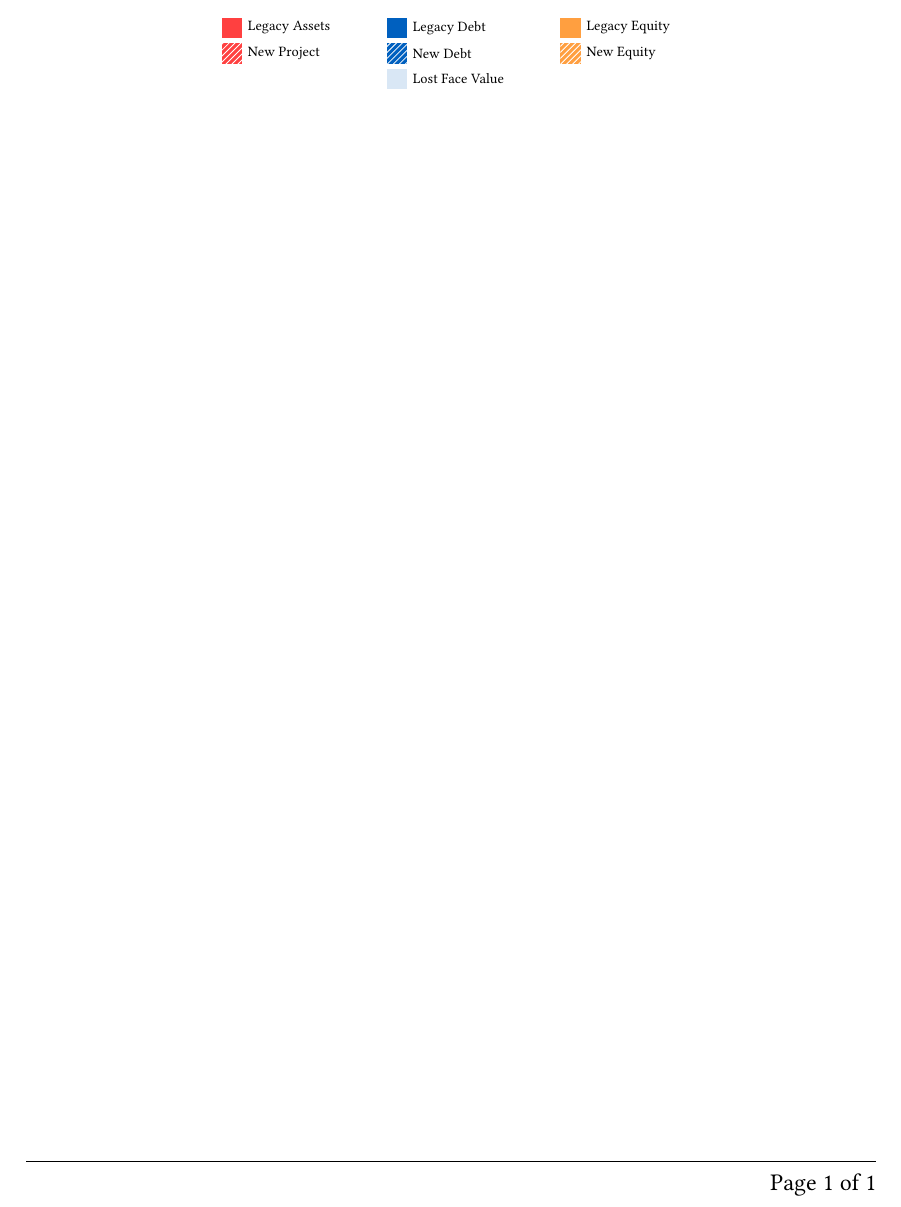
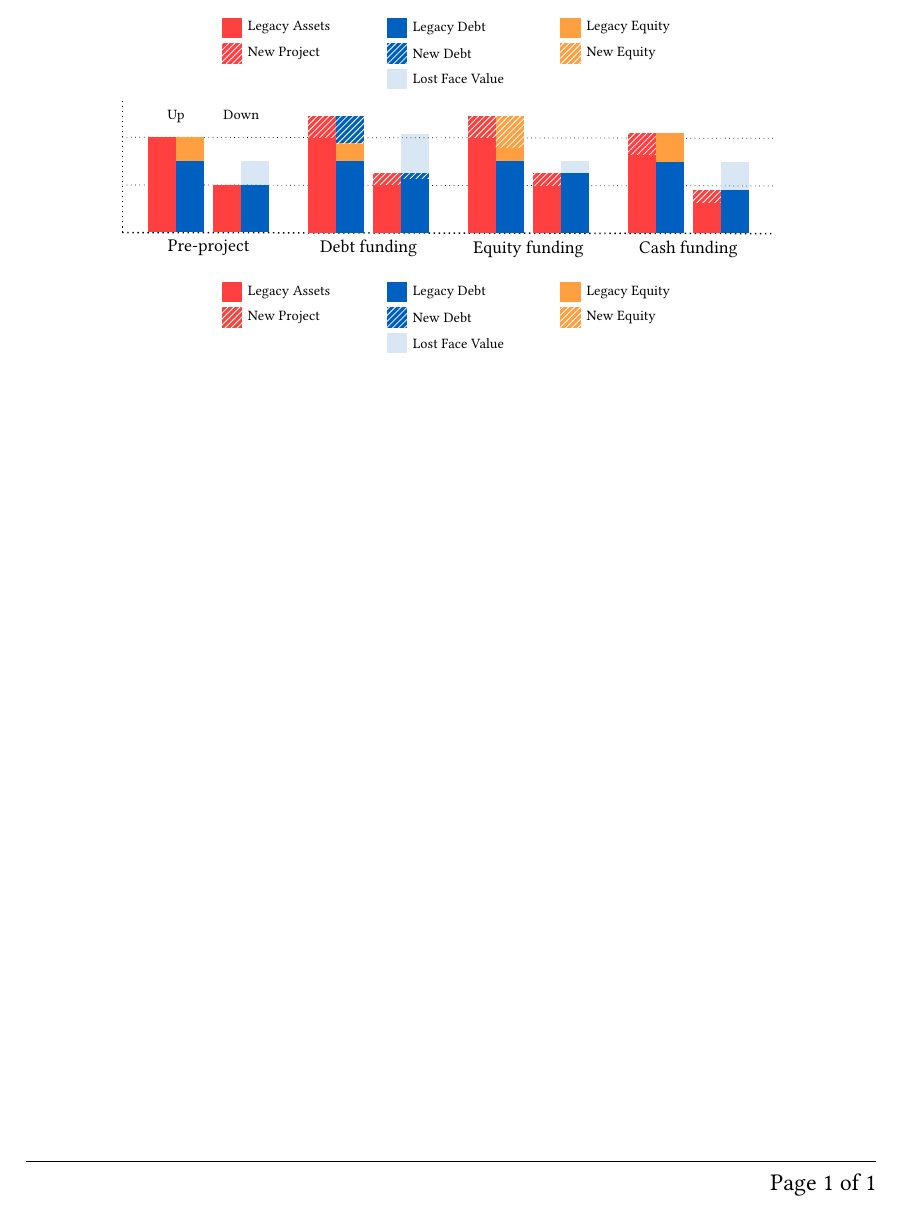
Before and after one commit to sebastianbaltser/master-thesis, a LaTeX thesis (thesis/graphics/funding-examples/test-graphics.tex, which reads thesis/graphics/funding-examples/funding-examples-with-cash.tex): part of the page, cut so that both start at the same text. Compiled offline with pdfLaTeX.

Commit message:
Create funding-examples graphic with cash funding

```diff
--- /dev/null
+++ b/thesis/graphics/funding-examples/funding-examples-with-cash.tex
@@ -0,0 +1,214 @@
+% !TEX root = ./test-graphics.tex
+
+\pgfdeclarelayer{background}
+\pgfsetlayers{background,main}
+
+\tikzmath{
+    \stateSeperator=5px;
+    \firmSeperator=0.75cm;
+    \valueMultiplier=2/3 px;
+}
+
+\tikzset{
+    baseblock/.style n args = {1}{
+        minimum width=0.55cm,
+        inner sep=0,
+        outer xsep=0,
+        outer ysep=0,
+        minimum height=#1*\valueMultiplier,
+    },
+    asset/.style n args = {1}{
+        baseblock={#1},
+        fill=wtf-red,
+        anchor=south west,
+    },
+    new-asset/.style n args = {1}{
+        asset={#1},
+        anchor=south,
+        postaction={pattern=north east lines, pattern color=white},
+    },
+    debt/.style n args = {1}{
+        baseblock={#1},
+        fill=wtf-blue,
+        anchor=south west,
+    },
+    new-debt/.style n args = {1}{
+        debt={#1},
+        anchor=south,
+        postaction={pattern=north east lines, pattern color=white},
+    },
+    lost-debt/.style n args = {1}{
+        debt={#1},
+        anchor=south,
+        opacity=0.15,
+    },
+    equity/.style n args = {1}{
+        baseblock={#1},
+        fill=wtf-orange,
+        anchor=south
+    },
+    new-equity/.style n args = {1}{
+        equity={#1},
+        anchor=south,
+        postaction={pattern=north east lines, pattern color=white},
+    },
+    firm/.style n args = {1}{
+        inner sep=0,
+        label=below:\footnotesize #1,
+    }
+};
+
+\tikzmath{
+    \assetUp = 80;
+    \assetDown = 40;
+    \debtUp = 60;
+    \debtDown = \assetDown;
+    \equityUp = \assetUp - \debtUp;
+    \equityDown = 0;
+    \projectUp = 18;
+    \projectDown = 10;
+    \legacyDebtDownShare=0.5;
+}
+
+\coordinate (cursor) at (0, 0);
+
+%%%% First block:
+\coordinate (start) at (cursor);
+\coordinate (block-south-west) at (cursor);
+\node (asset) [asset={(\debtUp+\equityUp)}] at (cursor) {};
+\coordinate (block-north-west) at (asset.north west);
+\node (debt) [debt={\debtUp}] at (asset.south east) {};
+\node (equity) [equity={\equityUp}] at (debt.north) {};
+\coordinate (cursor) at ([xshift=\stateSeperator]debt.south east);
+
+\node (label) at ([yshift=1em]asset.north east) {\scriptsize$\strut$Up};
+
+\node (asset) [asset={(\debtDown)}] at (cursor) {};
+\node (debt) [debt={\debtDown}] at (asset.south east) {};
+\node [lost-debt={(\debtUp-\debtDown)}] at (debt.north) {};
+\coordinate (block-south-east) at (debt.south east);
+
+\node at (asset.north east |- label) {\scriptsize$\strut$Down};
+
+\node[firm=Pre-project,
+    fit=(block-south-west) (block-south-east) (block-north-west)] (firm-base) {};
+
+%%%% Second block:
+
+\coordinate (cursor) at ([xshift=\firmSeperator]firm-base.south east);
+\coordinate (block-south-west) at (cursor);
+\node (asset) [asset={\assetUp}] at (cursor) {};
+\node (new-asset) [new-asset={\projectUp}] at (asset.north) {};
+\coordinate (block-north-west) at (new-asset.north west);
+\node (debt) [debt={\debtUp}] at (asset.south east) {};
+\node (equity) [equity={(\equityUp-5)}] at (debt.north) {};
+\node (new-debt) [new-debt={(\projectUp+5)}] at (equity.north) {};
+\coordinate (cursor) at ([xshift=\stateSeperator]debt.south east);
+
+\node (asset) [asset={\assetDown}] at (cursor) {};
+\node (new-asset) [new-asset={\projectDown}] at (asset.north) {};
+\node (debt) [debt={(\debtDown + \projectDown*\legacyDebtDownShare)}] at (asset.south east) {};
+\coordinate (block-south-east) at (debt.south east);
+\node (new-debt) [new-debt={(\projectDown*(1-\legacyDebtDownShare))}] at (debt.north) {};
+\node [lost-debt={(\debtUp-\debtDown+\projectUp+5-\projectDown)}] at (new-debt.north) {};
+
+\node[firm=Debt funding,
+    fit=(block-south-west) (block-south-east) (block-north-west)] (firm-debt) {};
+
+
+%%%% Third block:
+
+\coordinate (cursor) at ([xshift=\firmSeperator]firm-debt.south east);
+\coordinate (block-south-west) at (cursor);
+\node (asset) [asset={\assetUp}] at (cursor) {};
+\node (new-asset) [new-asset={\projectUp}] at (asset.north) {};
+\coordinate (block-north-west) at (new-asset.north west);
+\node (debt) [debt={\debtUp}] at (asset.south east) {};
+\node (equity) [equity={(\equityUp-8)}] at (debt.north) {};
+\node (new-equity) [new-equity={(\projectUp+8)}] at (equity.north) {};
+\coordinate (cursor) at ([xshift=\stateSeperator]debt.south east);
+
+\node (asset) [asset={\assetDown}] at (cursor) {};
+\node (new-asset) [new-asset={\projectDown}] at (asset.north) {};
+\node (debt) [debt={(\debtDown + \projectDown)}] at (asset.south east) {};
+\node [lost-debt={(\debtUp-\debtDown-\projectDown)}] at (debt.north) {};
+\coordinate (block-south-east) at (debt.south east);
+
+\node[firm=Equity funding,
+    fit=(block-south-west) (block-south-east) (block-north-west)] (firm-equity) {};
+
+
+%%%% Fourth block:
+
+\coordinate (cursor) at ([xshift=\firmSeperator]firm-equity.south east);
+\coordinate (block-south-west) at (cursor);
+\tikzmath{
+    \projectPrice=(\projectUp+\projectDown)/2;
+}
+\node (asset) [asset={(\assetUp-\projectPrice)}] at (cursor) {};
+\node (new-asset) [new-asset={\projectUp}] at (asset.north) {};
+\coordinate (block-north-west) at (new-asset.north west);
+\node (debt) [debt={\debtUp}] at (asset.south east) {};
+\node (equity) [equity={(\equityUp-\projectPrice+\projectUp)}] at (debt.north) {};
+\coordinate (cursor) at ([xshift=\stateSeperator]debt.south east);
+
+\node (asset) [asset={(\assetDown-\projectPrice)}] at (cursor) {};
+\node (new-asset) [new-asset={\projectDown}] at (asset.north) {};
+\node (debt) [debt={(\debtDown - \projectPrice + \projectDown)}] at (asset.south east) {};
+\node [lost-debt={(\debtUp-\debtDown + \projectPrice -\projectDown)}] at (debt.north) {};
+\coordinate (block-south-east) at (debt.south east);
+
+\node[firm=Cash funding,
+    fit=(block-south-west) (block-south-east) (block-north-west)] (firm-cash) {};
+
+
+\coordinate (origin) at ([xshift=-0.5cm]firm-base.south west);
+\coordinate (x-limit) at ([xshift=0.5cm]firm-cash.south east);
+\begin{pgfonlayer}{background}
+    \draw [thick, dotted]
+        (origin) --
+        (x-limit)
+    ;
+    \draw [thick, dotted]
+        (origin) --
+        ++(0, 2.6cm)
+    ;
+    \draw [dotted]
+        ([yshift=\assetUp*\valueMultiplier]origin) --
+        ([yshift=\assetUp*\valueMultiplier]x-limit)
+    ;
+    \draw [dotted]
+        ([yshift=\assetDown*\valueMultiplier]origin) --
+        ([yshift=\assetDown*\valueMultiplier]x-limit)
+    ;
+\end{pgfonlayer}
+
+\node[fit=(firm-base) (firm-debt) (firm-equity) (firm-cash)] (main) {};
+
+\tikzset{
+    legend/.style n args = {1}{
+        minimum width=0.4cm,
+        minimum height=0.4cm,
+        inner sep=0,
+        outer xsep=0,
+        outer ysep=0,
+        label=right:\scriptsize#1,
+        anchor=center,
+    },
+};
+
+\node [
+    matrix,
+    column sep = 1cm,
+    row sep=0,
+    inner sep=3px,
+    nodes={minimum height=0.5cm},
+] (labels) at ([yshift=-1.5cm]main.south) {
+    \node[asset=0, legend=Legacy Assets] {}; &
+    \node[debt=0, legend=Legacy Debt] {}; &
+    \node[equity=0, legend=Legacy Equity] {}; \\
+    \node[new-asset=0, legend=New Project] {}; &
+    \node[new-debt=0, legend=New Debt] {}; &
+    \node[new-equity=0, legend=New Equity] {}; \\
+    & \node[lost-debt=0, legend=Lost Face Value] {};\\
+};
--- a/thesis/graphics/funding-examples/test-graphics.tex
+++ b/thesis/graphics/funding-examples/test-graphics.tex
@@ -11,5 +11,11 @@
             \input{funding-examples.tex}
         \end{tikzpicture}
     }
+    \vspace{2cm}
+    \scalebox{0.9}{%
+        \begin{tikzpicture}
+            \input{funding-examples-with-cash.tex}
+        \end{tikzpicture}
+    }
     \end{center}
 \end{document}
```
